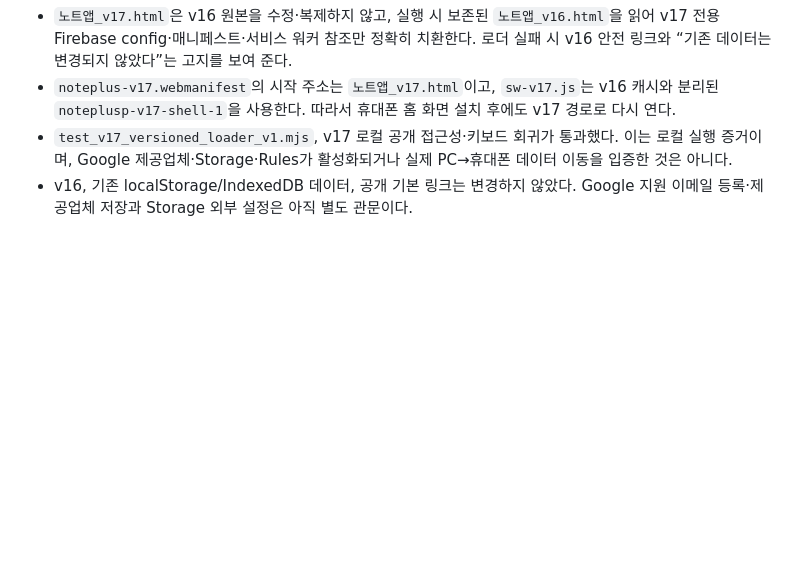
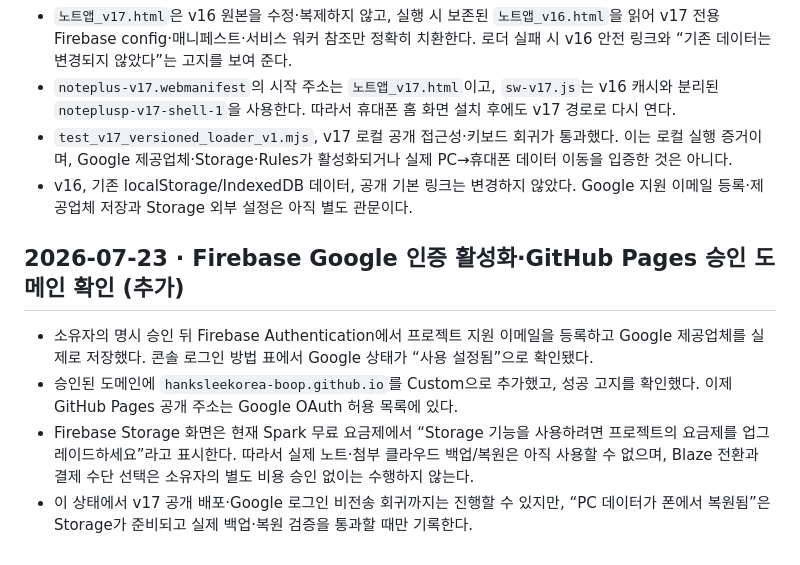
Before and after one commit to hanksleekorea-boop/noteplusp, a Markdown page: HANDOVER_인수인계.md, the part around the change. Rendered like a GitHub page; blank space fills up the shorter version.

```diff
--- a/HANDOVER_인수인계.md
+++ b/HANDOVER_인수인계.md
@@ -675,3 +675,9 @@
 - `noteplus-v17.webmanifest`의 시작 주소는 `노트앱_v17.html`이고, `sw-v17.js`는 v16 캐시와 분리된 `noteplusp-v17-shell-1`을 사용한다. 따라서 휴대폰 홈 화면 설치 후에도 v17 경로로 다시 연다.
 - `test_v17_versioned_loader_v1.mjs`, v17 로컬 공개 접근성·키보드 회귀가 통과했다. 이는 로컬 실행 증거이며, Google 제공업체·Storage·Rules가 활성화되거나 실제 PC→휴대폰 데이터 이동을 입증한 것은 아니다.
 - v16, 기존 localStorage/IndexedDB 데이터, 공개 기본 링크는 변경하지 않았다. Google 지원 이메일 등록·제공업체 저장과 Storage 외부 설정은 아직 별도 관문이다.
+## 2026-07-23 · Firebase Google 인증 활성화·GitHub Pages 승인 도메인 확인 (추가)
+
+- 소유자의 명시 승인 뒤 Firebase Authentication에서 프로젝트 지원 이메일을 등록하고 Google 제공업체를 실제로 저장했다. 콘솔 로그인 방법 표에서 Google 상태가 “사용 설정됨”으로 확인됐다.
+- 승인된 도메인에 `hanksleekorea-boop.github.io`를 Custom으로 추가했고, 성공 고지를 확인했다. 이제 GitHub Pages 공개 주소는 Google OAuth 허용 목록에 있다.
+- Firebase Storage 화면은 현재 Spark 무료 요금제에서 “Storage 기능을 사용하려면 프로젝트의 요금제를 업그레이드하세요”라고 표시한다. 따라서 실제 노트·첨부 클라우드 백업/복원은 아직 사용할 수 없으며, Blaze 전환과 결제 수단 선택은 소유자의 별도 비용 승인 없이는 수행하지 않는다.
+- 이 상태에서 v17 공개 배포·Google 로그인 비전송 회귀까지는 진행할 수 있지만, “PC 데이터가 폰에서 복원됨”은 Storage가 준비되고 실제 백업·복원 검증을 통과할 때만 기록한다.
```
Also changed, not shown: NEXT_PRIORITIES.md (+9 -0 lines), 진행문서_앱창작.md (+6 -0 lines).
